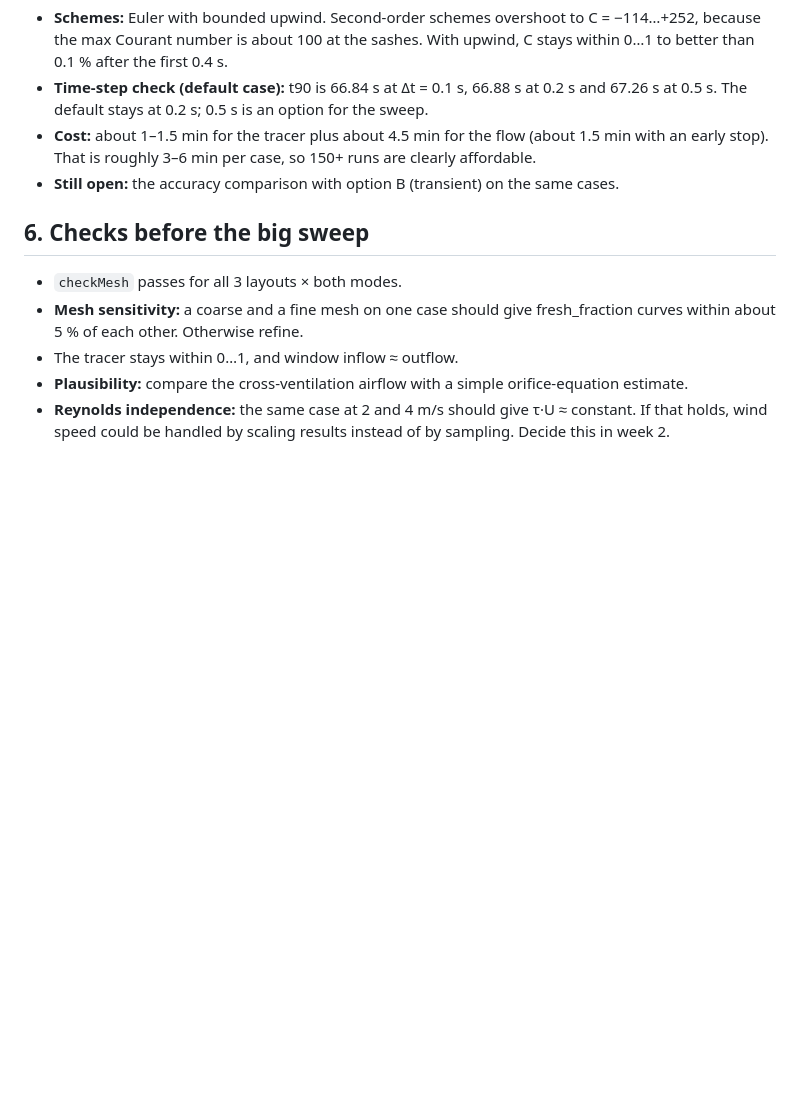
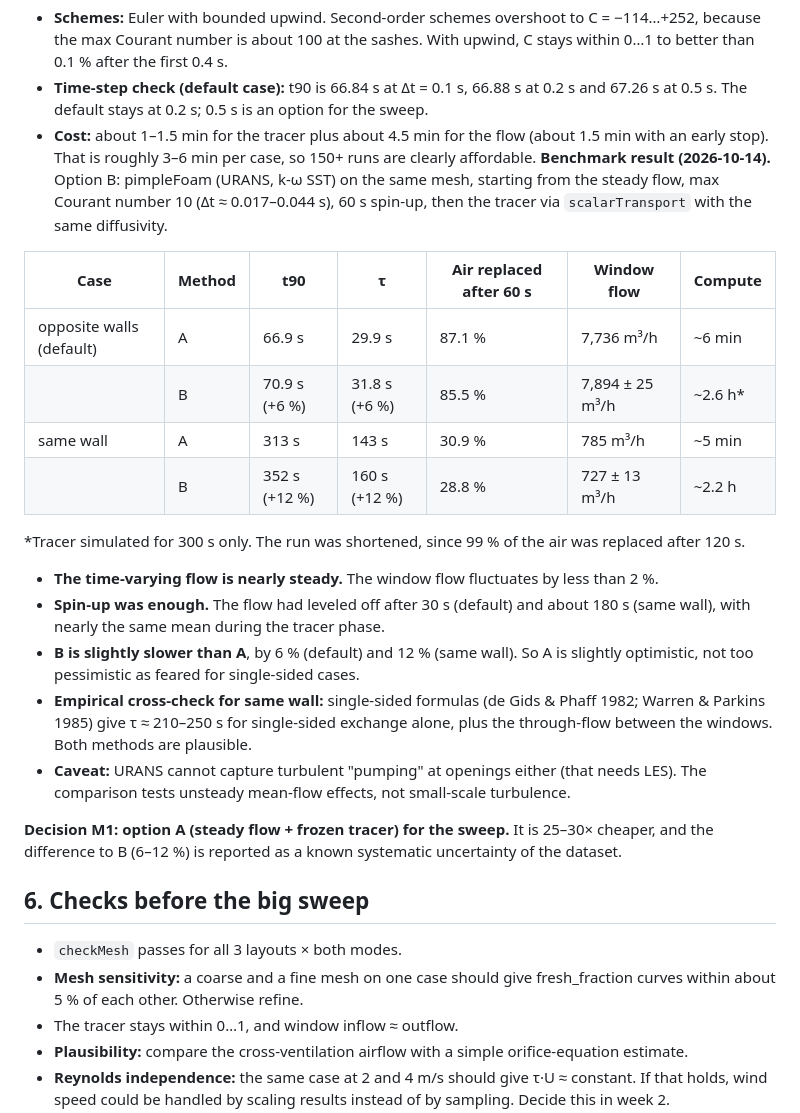
Before and after one commit to jvnvic/stosslueften, a Markdown page: PLAN.md, the part around one of its changes. Rendered like a GitHub page; blank space fills up the shorter version.

```diff
--- a/PLAN.md
+++ b/PLAN.md
@@ -85,7 +85,24 @@ Run two options on one coarse `opposite_walls` case and one coarse `same_wall` c
 - **Schemes:** Euler with bounded upwind. Second-order schemes overshoot to C = −114…+252, because the max Courant number is about 100 at the sashes. With upwind, C stays within 0…1 to better than 0.1 % after the first 0.4 s.
 - **Time-step check (default case):** t90 is 66.84 s at Δt = 0.1 s, 66.88 s at 0.2 s and 67.26 s at 0.5 s. The default stays at 0.2 s; 0.5 s is an option for the sweep.
 - **Cost:** about 1–1.5 min for the tracer plus about 4.5 min for the flow (about 1.5 min with an early stop). That is roughly 3–6 min per case, so 150+ runs are clearly affordable.
-- **Still open:** the accuracy comparison with option B (transient) on the same cases.
+**Benchmark result (2026-10-14).** Option B: pimpleFoam (URANS, k-ω SST) on the same mesh, starting from the steady flow, max Courant number 10 (Δt ≈ 0.017–0.044 s), 60 s spin-up, then the tracer via `scalarTransport` with the same diffusivity.
+
+| Case | Method | t90 | τ | Air replaced after 60 s | Window flow | Compute |
+|---|---|---|---|---|---|---|
+| opposite walls (default) | A | 66.9 s | 29.9 s | 87.1 % | 7,736 m³/h | ~6 min |
+| | B | 70.9 s (+6 %) | 31.8 s (+6 %) | 85.5 % | 7,894 ± 25 m³/h | ~2.6 h* |
+| same wall | A | 313 s | 143 s | 30.9 % | 785 m³/h | ~5 min |
+| | B | 352 s (+12 %) | 160 s (+12 %) | 28.8 % | 727 ± 13 m³/h | ~2.2 h |
+
+\*Tracer simulated for 300 s only. The run was shortened, since 99 % of the air was replaced after 120 s.
+
+- **The time-varying flow is nearly steady.** The window flow fluctuates by less than 2 %.
+- **Spin-up was enough.** The flow had leveled off after 30 s (default) and about 180 s (same wall), with nearly the same mean during the tracer phase.
+- **B is slightly slower than A**, by 6 % (default) and 12 % (same wall). So A is slightly optimistic, not too pessimistic as feared for single-sided cases.
+- **Empirical cross-check for same wall:** single-sided formulas (de Gids & Phaff 1982; Warren & Parkins 1985) give τ ≈ 210–250 s for single-sided exchange alone, plus the through-flow between the windows. Both methods are plausible.
+- **Caveat:** URANS cannot capture turbulent "pumping" at openings either (that needs LES). The comparison tests unsteady mean-flow effects, not small-scale turbulence.
+
+**Decision M1: option A (steady flow + frozen tracer) for the sweep.** It is 25–30× cheaper, and the difference to B (6–12 %) is reported as a known systematic uncertainty of the dataset.
 
 ## 6. Checks before the big sweep
 
```
Also changed, not shown: other parts of PLAN.md (+1 -1 lines), README.md (+17 -1 lines), log.md (+13 -0 lines), docs/images/benchmark_default.png (added), docs/images/benchmark_same_wall.png (added), 1 other file.
